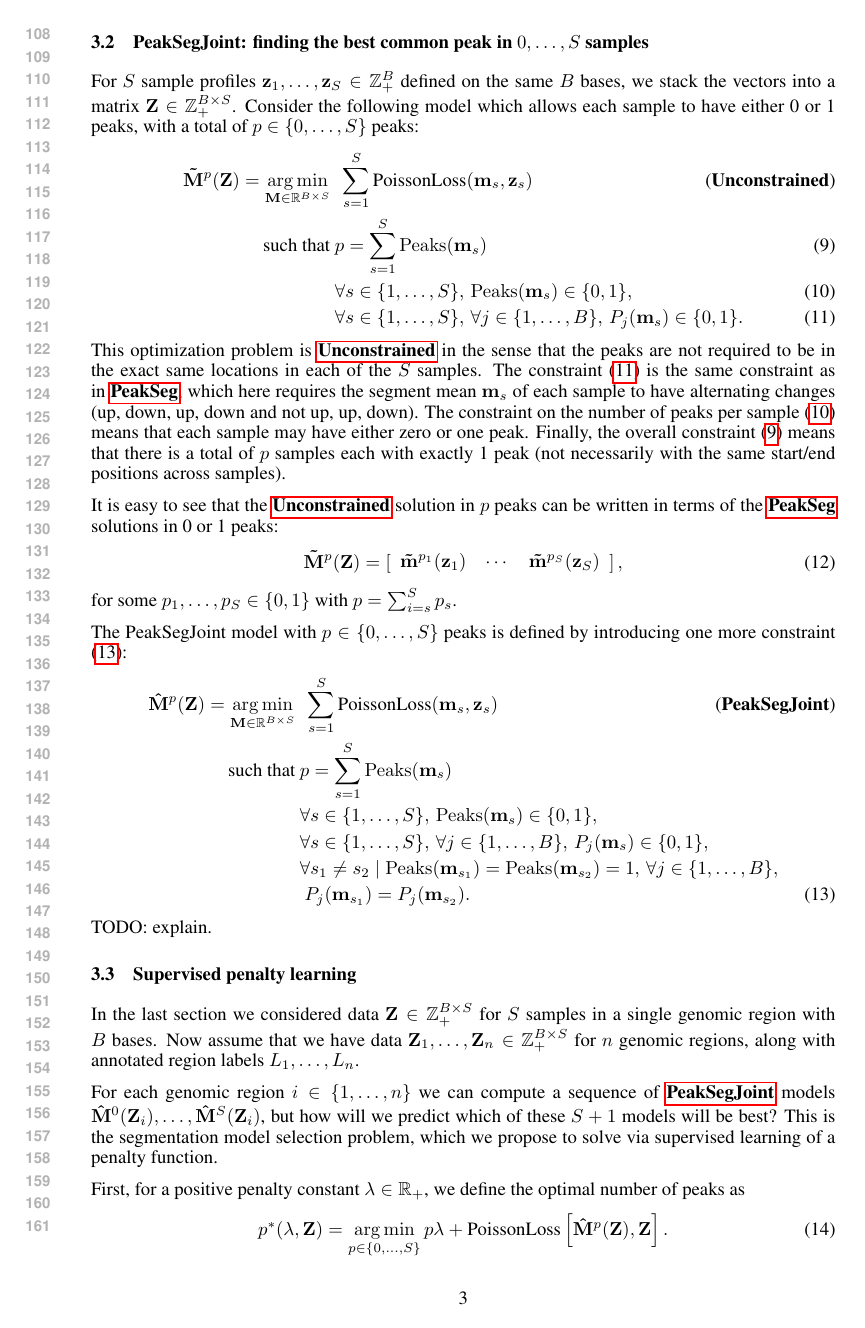
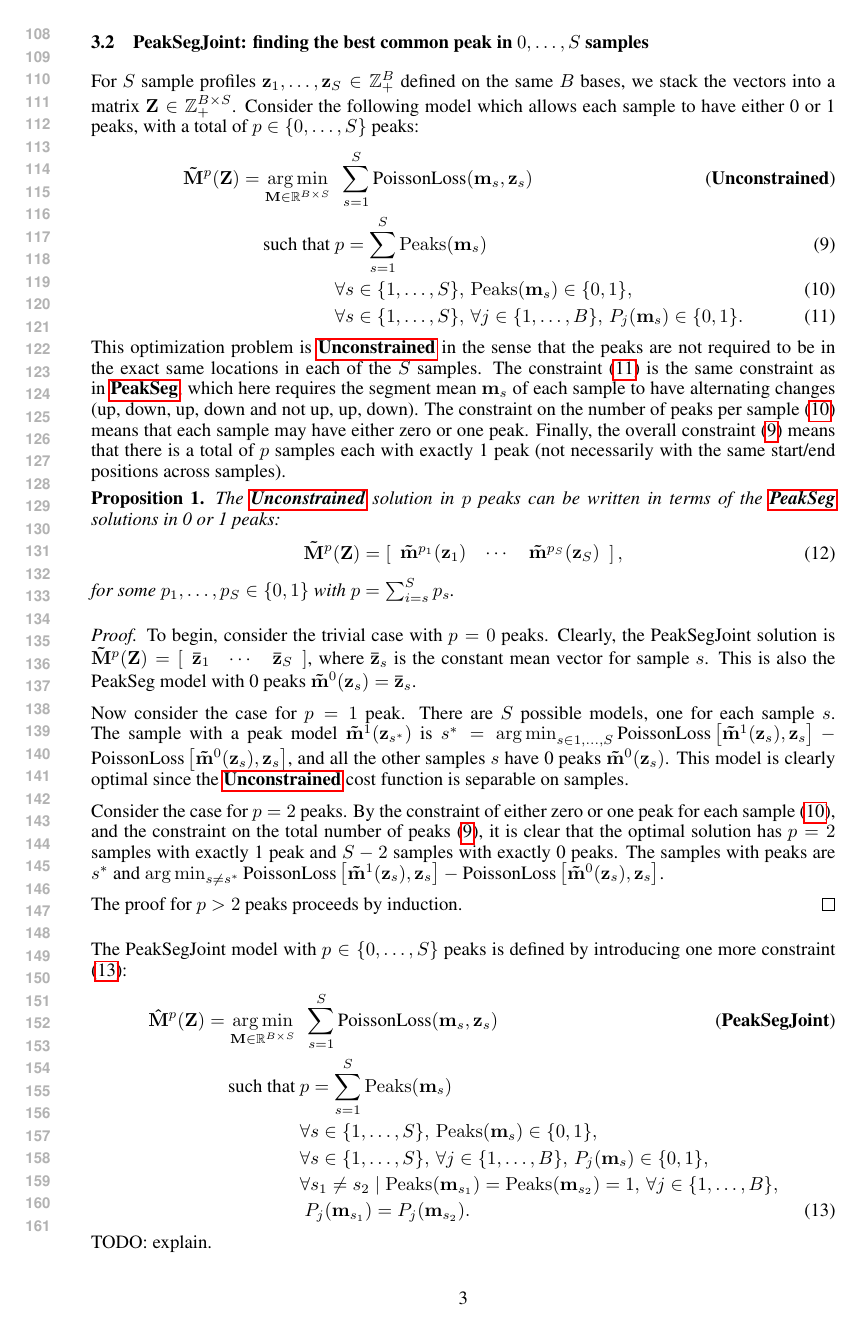
Before and after one commit to tdhock/PeakSegJoint-paper, a LaTeX paper (HOCKING-PeakSegJoint-paper.tex): page 3 of 5. Compiled offline with pdfLaTeX.

Commit message:
proposition and proof

```diff
--- a/HOCKING-PeakSegJoint-paper.tex
+++ b/HOCKING-PeakSegJoint-paper.tex
@@ -4,7 +4,8 @@
 \usepackage{url}
 \usepackage{natbib}
 \usepackage{graphicx}
-\usepackage{amsmath,amssymb}
+\usepackage{amsmath,amssymb,amsthm}
+\newtheorem{proposition}{Proposition}
 \DeclareMathOperator*{\argmin}{arg\,min}
 \DeclareMathOperator*{\Lik}{Lik}
 \DeclareMathOperator*{\Peaks}{Peaks}
@@ -241,7 +242,8 @@ or one peak. Finally, the overall constraint (\ref{total_Peaks}) means
 that there is a total of $p$ samples each with exactly 1 peak (not
 necessarily with the same start/end positions across samples).
 
-It is easy to see that the \ref{Unconstrained} solution in $p$ peaks
+\begin{proposition}
+The \ref{Unconstrained} solution in $p$ peaks
 can be written in terms of the \ref{PeakSeg} solutions in 0 or 1 peaks:
 \begin{equation}
   \label{eq:unconstrained_PeakSeg}
@@ -254,6 +256,43 @@ can be written in terms of the \ref{PeakSeg} solutions in 0 or 1 peaks:
   \right],
 \end{equation}
 for some $p_1,\dots, p_S\in\{0, 1\}$ with $p=\sum_{i=s}^S p_s$.
+\end{proposition}
+
+\begin{proof}
+  To begin, consider the trivial case with $p=0$ peaks. Clearly, the
+  PeakSegJoint solution is
+  $\mathbf{\tilde M}^p(\mathbf Z) = \left[
+    \begin{array}{ccc}
+      \mathbf{\bar z}_1 &
+      \cdots &
+      \mathbf{\bar z}_S
+    \end{array}
+  \right]$, where $\mathbf{\bar z}_s$ is the constant mean vector for
+  sample $s$. This is also the PeakSeg model with 0 peaks $\mathbf{\tilde
+    m}^0(\mathbf z_s)=\mathbf{\bar z}_s$.
+
+  Now consider the case for $p=1$ peak. There are $S$ possible models,
+  one for each sample $s$. The sample with a peak model
+  $\mathbf{\tilde m}^1(\mathbf z_{s^*})$ is $s^*=\argmin_{s\in
+    1,\dots, S} \textrm{PoissonLoss}\left[ \mathbf{\tilde m}^1(\mathbf
+    z_s), \mathbf z_s \right] - \textrm{PoissonLoss}\left[
+    \mathbf{\tilde m}^0(\mathbf z_s), \mathbf z_s \right]$, and all
+  the other samples $s$ have 0 peaks $\mathbf{\tilde m}^0(\mathbf
+  z_{s})$. This model is clearly optimal since the \ref{Unconstrained} cost
+  function is separable on samples.
+
+  Consider the case for $p=2$ peaks. By the constraint of either zero
+  or one peak for each sample (\ref{zero_or_one}), and the constraint
+  on the total number of peaks (\ref{total_Peaks}), it is clear that
+  the optimal solution has $p=2$ samples with exactly 1 peak and $S-2$
+  samples with exactly 0 peaks. The samples with peaks are $s^*$ and
+  $\argmin_{s\neq s^*} \textrm{PoissonLoss}\left[ \mathbf{\tilde
+      m}^1(\mathbf z_s), \mathbf z_s \right] -
+  \textrm{PoissonLoss}\left[ \mathbf{\tilde m}^0(\mathbf z_s), \mathbf
+    z_s \right]$.
+
+  The proof for $p>2$ peaks proceeds by induction.
+\end{proof}
 
 The PeakSegJoint model with $p\in\{0, \dots, S\}$ peaks is defined by
 introducing one more constraint (\ref{joint_constraint}):
```
Also changed, not shown: refs.bib (+7 -0 lines), HOCKING-PeakSegJoint-paper.tex (9 more changed lines), 2 other files.
